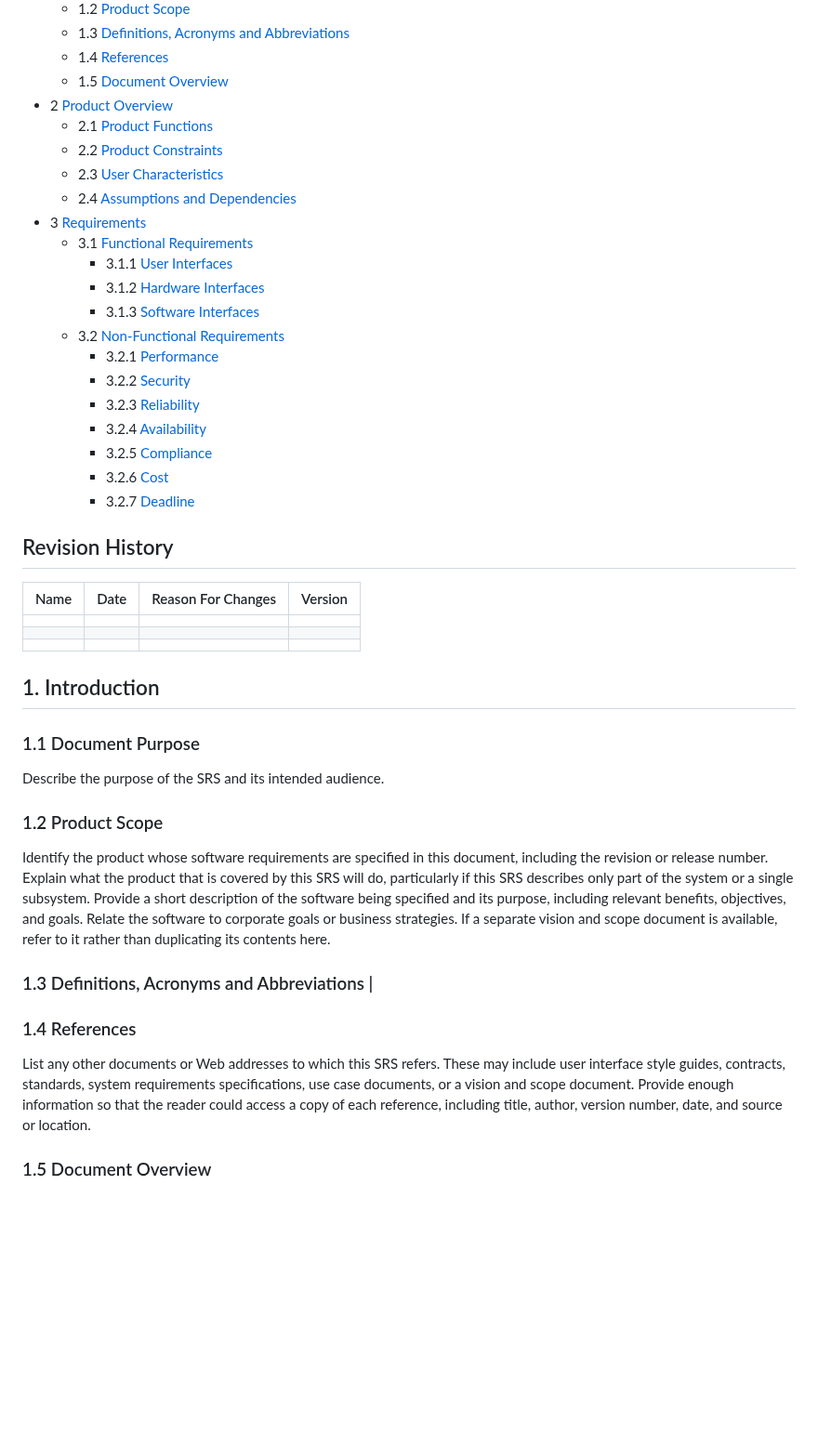
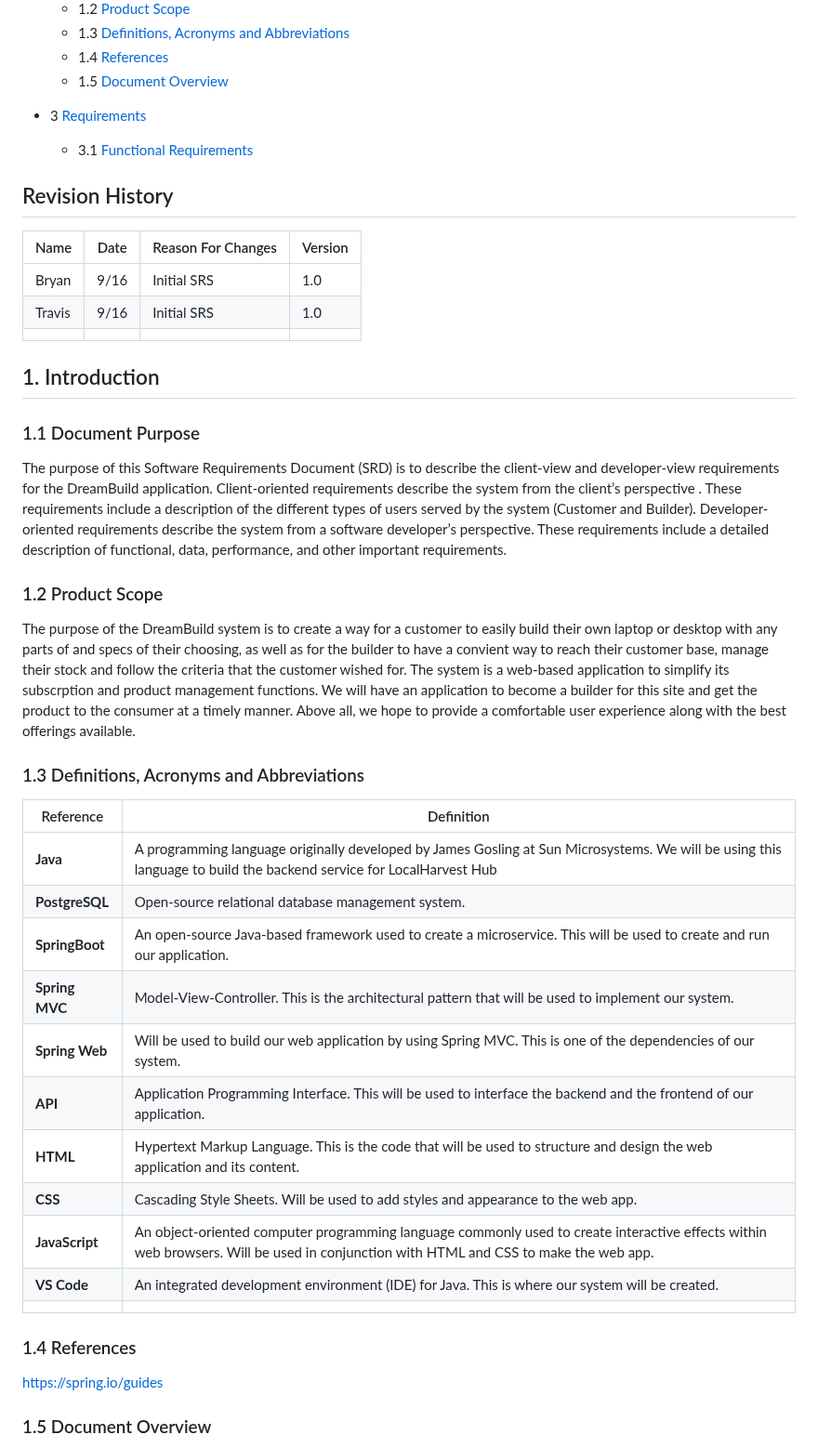
Before and after one commit to tutruong8/f25-team1, a Markdown page: doc/DreamBuild SRS.md, the part around one of its changes. Shown at 93% size. GitHub-like rendering; blank space fills up the shorter version.

```diff
--- a/doc/DreamBuild SRS.md
+++ b/doc/DreamBuild SRS.md
@@ -15,44 +15,44 @@ Table of Contents
   * 1.3 [Definitions, Acronyms and Abbreviations](#13-definitions-acronyms-and-abbreviations)
   * 1.4 [References](#14-references)
   * 1.5 [Document Overview](#15-document-overview)
-* 2 [Product Overview](#2-product-overview)
-  * 2.1 [Product Functions](#21-product-functions)
-  * 2.2 [Product Constraints](#22-product-constraints)
-  * 2.3 [User Characteristics](#23-user-characteristics)
-  * 2.4 [Assumptions and Dependencies](#24-assumptions-and-dependencies)
+
 * 3 [Requirements](#3-requirements)
   * 3.1 [Functional Requirements](#31-functional-requirements)
-    * 3.1.1 [User Interfaces](#311-user-interfaces)
-    * 3.1.2 [Hardware Interfaces](#312-hardware-interfaces)
-    * 3.1.3 [Software Interfaces](#313-software-interfaces)
-  * 3.2 [Non-Functional Requirements](#32-non-functional-requirements)
-    * 3.2.1 [Performance](#321-performance)
-    * 3.2.2 [Security](#322-security)
-    * 3.2.3 [Reliability](#323-reliability)
-    * 3.2.4 [Availability](#324-availability)
-    * 3.2.5 [Compliance](#325-compliance)
-    * 3.2.6 [Cost](#326-cost)
-    * 3.2.7 [Deadline](#327-deadline)
+
 
 ## Revision History
 | Name | Date    | Reason For Changes  | Version   |
 | ---- | ------- | ------------------- | --------- |
-|      |         |                     |           |
-|      |         |                     |           |
+|   Bryan   |   9/16      |      Initial SRS	        |     1.0      |
+|  Travis   |     9/16    |         Initial SRS       |    1.0       |
 |      |         |                     |           |
 
 ## 1. Introduction
 
 ### 1.1 Document Purpose
-Describe the purpose of the SRS and its intended audience.
+The purpose of this Software Requirements Document (SRD) is to describe the client-view and developer-view requirements for the DreamBuild application.
+Client-oriented requirements describe the system from the client’s perspective . These requirements include a description of the different types of users served by the system (Customer and Builder).
+Developer-oriented requirements describe the system from a software developer’s perspective. These requirements include a detailed description of functional, data, performance, and other important requirements.
 
 ### 1.2 Product Scope
-Identify the product whose software requirements are specified in this document, including the revision or release number. Explain what the product that is covered by this SRS will do, particularly if this SRS describes only part of the system or a single subsystem.
-Provide a short description of the software being specified and its purpose, including relevant benefits, objectives, and goals. Relate the software to corporate goals or business strategies. If a separate vision and scope document is available, refer to it rather than duplicating its contents here.
+The purpose of the DreamBuild system is to create a way for a customer to easily build their own laptop or desktop with any parts of and specs of their choosing, as well as for the builder to have a convient way to reach their customer base, manage their stock and follow the criteria that the customer wished for. The system is a web-based application to simplify its subscrption and product management functions. We will have an application to become a builder for this site and get the product to the consumer at a timely manner. Above all, we hope to provide a comfortable user experience along with the best offerings available.
 
-### 1.3 Definitions, Acronyms and Abbreviations                                                                                                                                                                          |
+### 1.3 Definitions, Acronyms and Abbreviations
+| Reference   | Definition |
+|-------------|------------|
+| **Java**        | A programming language originally developed by James Gosling at Sun Microsystems. We will be using this language to build the backend service for LocalHarvest Hub |
+| **PostgreSQL**  | Open-source relational database management system. |
+| **SpringBoot**  | An open-source Java-based framework used to create a microservice. This will be used to create and run our application. |
+| **Spring MVC**  | Model-View-Controller. This is the architectural pattern that will be used to implement our system. |
+| **Spring Web**  | Will be used to build our web application by using Spring MVC. This is one of the dependencies of our system. |
+| **API**         | Application Programming Interface. This will be used to interface the backend and the frontend of our application. |
+| **HTML**        | Hypertext Markup Language. This is the code that will be used to structure and design the web application and its content. |
+| **CSS**         | Cascading Style Sheets. Will be used to add styles and appearance to the web app. |
+| **JavaScript**  | An object-oriented computer programming language commonly used to create interactive effects within web browsers. Will be used in conjunction with HTML and CSS to make the web app. |
+| **VS Code**     | An integrated development environment (IDE) for Java. This is where our system will be created. |
+                                             |
 
 ### 1.4 References
-List any other documents or Web addresses to which this SRS refers. These may include user interface style guides, contracts, standards, system requirements specifications, use case documents, or a vision and scope document. Provide enough information so that the reader could access a copy of each reference, including title, author, version number, date, and source or location.
+https://spring.io/guides
 
 ### 1.5 Document Overview
```
Also changed, not shown: other parts of doc/DreamBuild SRS.md (+7 -61 lines).
